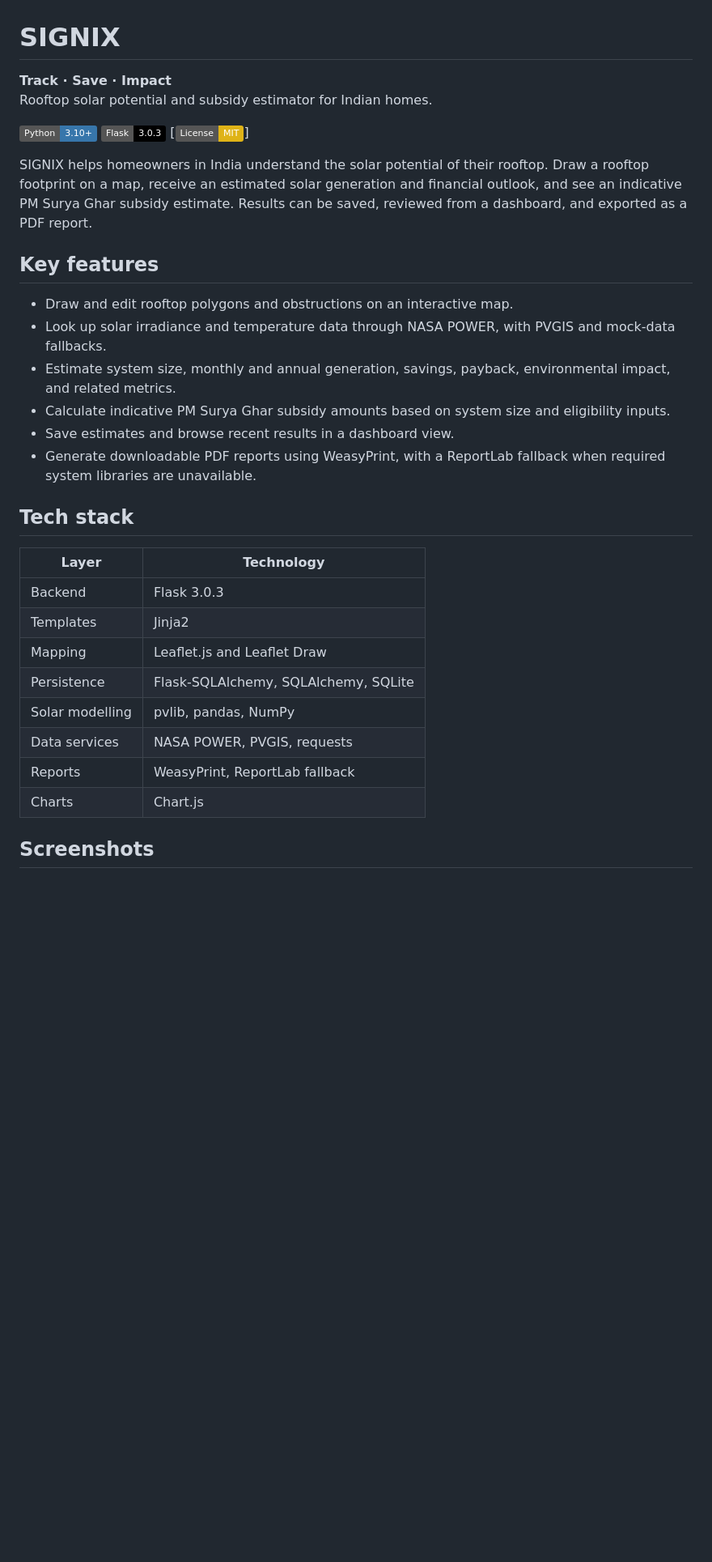
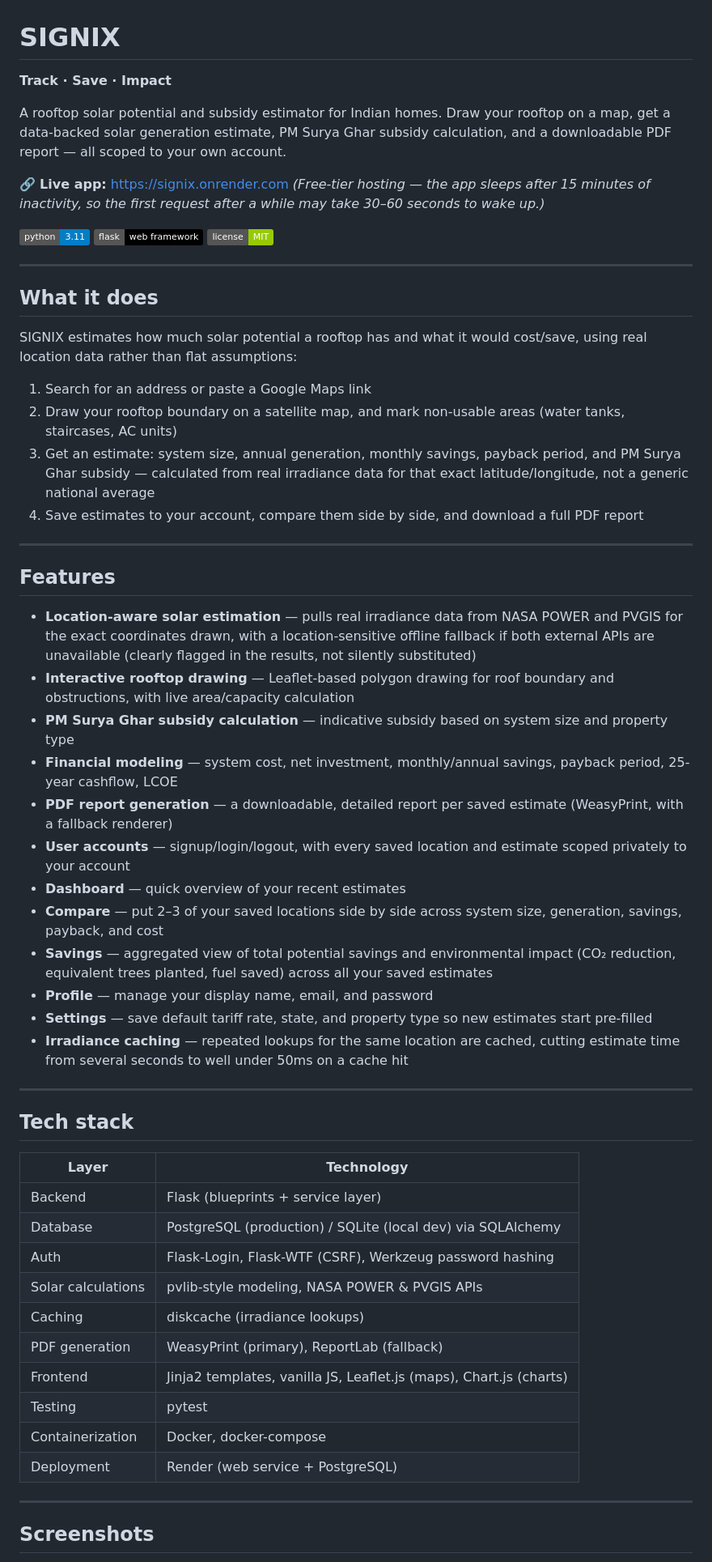
Before and after one commit to saksham6541/SIGNIX, a Markdown page: README.md, the part around one of its changes. Shown at 81% size. GitHub-like rendering; badges without logos; blank space fills up the shorter version.

```diff
--- a/README.md
+++ b/README.md
@@ -1,35 +1,62 @@
 # SIGNIX
 
-**Track · Save · Impact**<br>
-Rooftop solar potential and subsidy estimator for Indian homes.
+**Track · Save · Impact**
 
-[![Python](https://img.shields.io/badge/Python-3.10%2B-3776AB?logo=python&logoColor=white)](https://www.python.org/)
-[![Flask](https://img.shields.io/badge/Flask-3.0.3-000000?logo=flask&logoColor=white)](https://flask.palletsprojects.com/)
-[![License: MIT](https://img.shields.io/badge/License-MIT-yellow.svg)]
+A rooftop solar potential and subsidy estimator for Indian homes. Draw your rooftop on a map, get a data-backed solar generation estimate, PM Surya Ghar subsidy calculation, and a downloadable PDF report — all scoped to your own account.
 
-SIGNIX helps homeowners in India understand the solar potential of their rooftop. Draw a rooftop footprint on a map, receive an estimated solar generation and financial outlook, and see an indicative PM Surya Ghar subsidy estimate. Results can be saved, reviewed from a dashboard, and exported as a PDF report.
+🔗 **Live app:** [https://signix.onrender.com](https://signix.onrender.com)
+*(Free-tier hosting — the app sleeps after 15 minutes of inactivity, so the first request after a while may take 30–60 seconds to wake up.)*
 
-## Key features
+![Python](https://img.shields.io/badge/python-3.11-blue)
+![Flask](https://img.shields.io/badge/flask-web%20framework-black)
+![License](https://img.shields.io/badge/license-MIT-green)
 
-- Draw and edit rooftop polygons and obstructions on an interactive map.
-- Look up solar irradiance and temperature data through NASA POWER, with PVGIS and mock-data fallbacks.
-- Estimate system size, monthly and annual generation, savings, payback, environmental impact, and related metrics.
-- Calculate indicative PM Surya Ghar subsidy amounts based on system size and eligibility inputs.
-- Save estimates and browse recent results in a dashboard view.
-- Generate downloadable PDF reports using WeasyPrint, with a ReportLab fallback when required system libraries are unavailable.
+---
+
+## What it does
+
+SIGNIX estimates how much solar potential a rooftop has and what it would cost/save, using real location data rather than flat assumptions:
+
+1. Search for an address or paste a Google Maps link
+2. Draw your rooftop boundary on a satellite map, and mark non-usable areas (water tanks, staircases, AC units)
+3. Get an estimate: system size, annual generation, monthly savings, payback period, and PM Surya Ghar subsidy — calculated from real irradiance data for that exact latitude/longitude, not a generic national average
+4. Save estimates to your account, compare them side by side, and download a full PDF report
+
+---
+
+## Features
+
+- **Location-aware solar estimation** — pulls real irradiance data from NASA POWER and PVGIS for the exact coordinates drawn, with a location-sensitive offline fallback if both external APIs are unavailable (clearly flagged in the results, not silently substituted)
+- **Interactive rooftop drawing** — Leaflet-based polygon drawing for roof boundary and obstructions, with live area/capacity calculation
+- **PM Surya Ghar subsidy calculation** — indicative subsidy based on system size and property type
+- **Financial modeling** — system cost, net investment, monthly/annual savings, payback period, 25-year cashflow, LCOE
+- **PDF report generation** — a downloadable, detailed report per saved estimate (WeasyPrint, with a fallback renderer)
+- **User accounts** — signup/login/logout, with every saved location and estimate scoped privately to your account
+- **Dashboard** — quick overview of your recent estimates
+- **Compare** — put 2–3 of your saved locations side by side across system size, generation, savings, payback, and cost
+- **Savings** — aggregated view of total potential savings and environmental impact (CO₂ reduction, equivalent trees planted, fuel saved) across all your saved estimates
+- **Profile** — manage your display name, email, and password
+- **Settings** — save default tariff rate, state, and property type so new estimates start pre-filled
+- **Irradiance caching** — repeated lookups for the same location are cached, cutting estimate time from several seconds to well under 50ms on a cache hit
+
+---
 
 ## Tech stack
 
-| Layer           | Technology                           |
-| --------------- | ------------------------------------ |
-| Backend         | Flask 3.0.3                          |
-| Templates       | Jinja2                               |
-| Mapping         | Leaflet.js and Leaflet Draw          |
-| Persistence     | Flask-SQLAlchemy, SQLAlchemy, SQLite |
-| Solar modelling | pvlib, pandas, NumPy                 |
-| Data services   | NASA POWER, PVGIS, requests          |
-| Reports         | WeasyPrint, ReportLab fallback       |
-| Charts          | Chart.js                             |
+| Layer | Technology |
+|---|---|
+| Backend | Flask (blueprints + service layer) |
+| Database | PostgreSQL (production) / SQLite (local dev) via SQLAlchemy |
+| Auth | Flask-Login, Flask-WTF (CSRF), Werkzeug password hashing |
+| Solar calculations | pvlib-style modeling, NASA POWER & PVGIS APIs |
+| Caching | diskcache (irradiance lookups) |
+| PDF generation | WeasyPrint (primary), ReportLab (fallback) |
+| Frontend | Jinja2 templates, vanilla JS, Leaflet.js (maps), Chart.js (charts) |
+| Testing | pytest |
+| Containerization | Docker, docker-compose |
+| Deployment | Render (web service + PostgreSQL) |
+
+---
 
 ## Screenshots
 
```
Also changed, not shown: other parts of README.md (+82 -54 lines).
